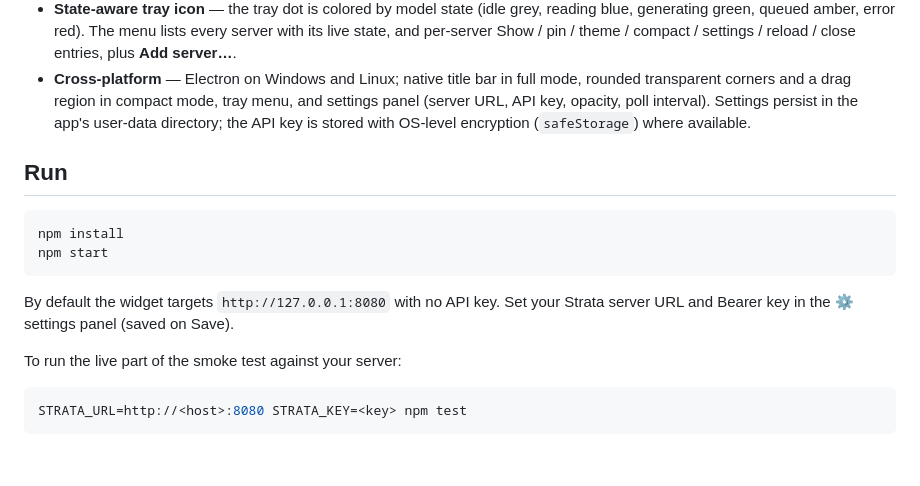
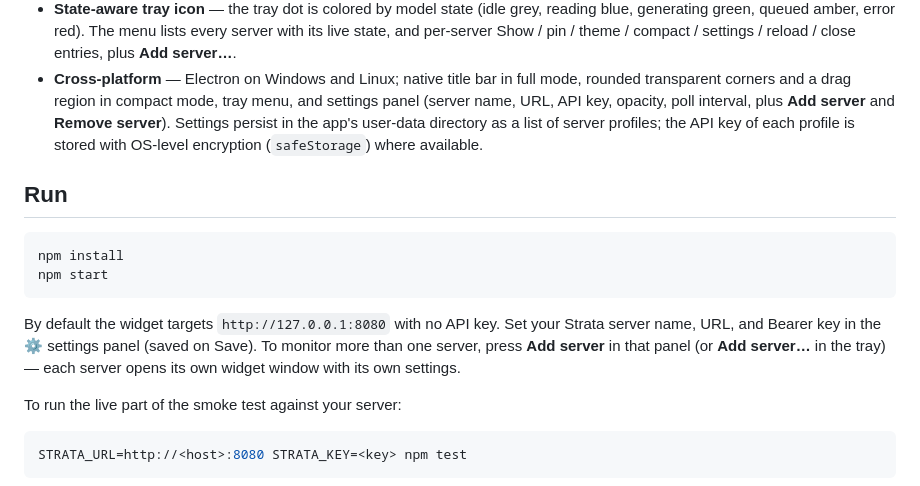
Before and after one commit to wahackr/Strata-Dashboard, a Markdown page: README.md, the part around the change. GitHub-like rendering; blank space fills up the shorter version.

Commit message:
Document multi-server settings panel and Add/Remove server in README

````diff
--- a/README.md
+++ b/README.md
@@ -53,9 +53,11 @@ model, speed, GPU load, and context fill:
   settings / reload / close entries, plus **Add server…**.
 - **Cross-platform** — Electron on Windows and Linux; native title bar in full mode,
   rounded transparent corners and a drag region in compact mode, tray menu, and
-  settings panel (server URL, API key, opacity, poll interval).
-  Settings persist in the app's user-data directory; the API key is stored with
-  OS-level encryption (`safeStorage`) where available.
+  settings panel (server name, URL, API key, opacity, poll interval, plus
+  **Add server** and **Remove server**).
+  Settings persist in the app's user-data directory as a list of server profiles;
+  the API key of each profile is stored with OS-level encryption (`safeStorage`)
+  where available.
 
 ## Run
 
@@ -65,7 +67,10 @@ npm start
 ```
 
 By default the widget targets `http://127.0.0.1:8080` with no API key. Set your
-Strata server URL and Bearer key in the ⚙ settings panel (saved on Save).
+Strata server name, URL, and Bearer key in the ⚙ settings panel (saved on Save).
+To monitor more than one server, press **Add server** in that panel (or
+**Add server…** in the tray) — each server opens its own widget window with its
+own settings.
 
 To run the live part of the smoke test against your server:
 
````
